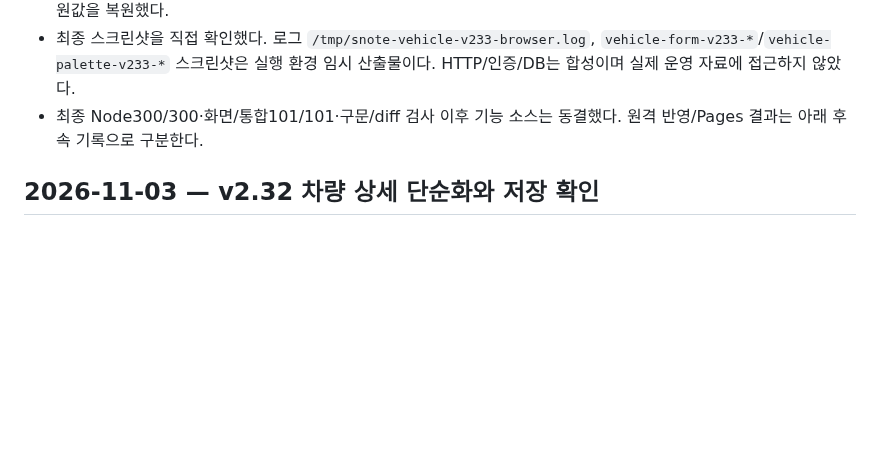
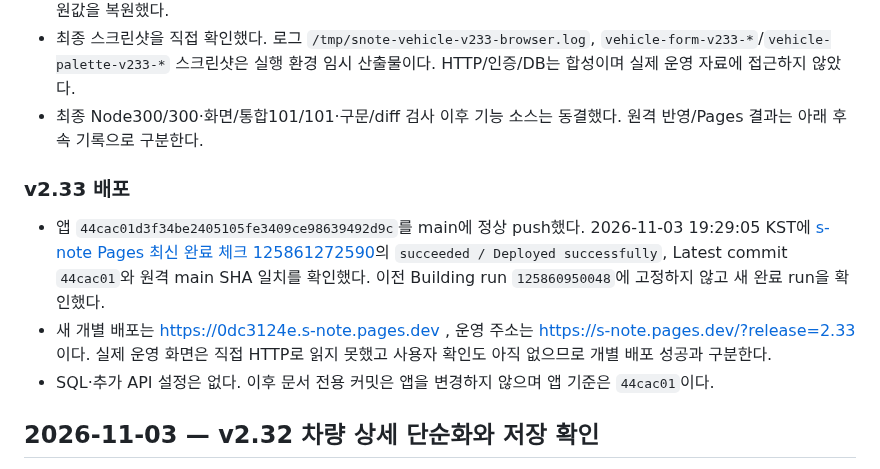
Before and after one commit to spooky1121/s-note, a Markdown page: PROJECT_HISTORY.md, the part around the change. Rendered like a GitHub page; blank space fills up the shorter version.

```diff
--- a/PROJECT_HISTORY.md
+++ b/PROJECT_HISTORY.md
@@ -16,6 +16,12 @@
 - 작은 화면의 합계는480px 이하에서 항목/금액을 좌우 한 줄로,600px에서는2열,PC에서는3열로 보인다. 320px에서 지원 범위의 큰 금액100,000,000/200,000,000/−199,998,800만원도 정확한 값/한 줄/overflow0으로 확인하고 원값을 복원했다.
 - 최종 스크린샷을 직접 확인했다. 로그 `/tmp/snote-vehicle-v233-browser.log`, `vehicle-form-v233-*`/`vehicle-palette-v233-*` 스크린샷은 실행 환경 임시 산출물이다. HTTP/인증/DB는 합성이며 실제 운영 자료에 접근하지 않았다.
 - 최종 Node300/300·화면/통합101/101·구문/diff 검사 이후 기능 소스는 동결했다. 원격 반영/Pages 결과는 아래 후속 기록으로 구분한다.
+
+### v2.33 배포
+
+- 앱 `44cac01d3f34be2405105fe3409ce98639492d9c`를 main에 정상 push했다. 2026-11-03 19:29:05 KST에 [s-note Pages 최신 완료 체크 125861272590](https://github.com/spooky1121/s-note/runs/125861272590)의 `succeeded / Deployed successfully`, Latest commit `44cac01`와 원격 main SHA 일치를 확인했다. 이전 Building run `125860950048`에 고정하지 않고 새 완료 run을 확인했다.
+- 새 개별 배포는 https://0dc3124e.s-note.pages.dev , 운영 주소는 https://s-note.pages.dev/?release=2.33 이다. 실제 운영 화면은 직접 HTTP로 읽지 못했고 사용자 확인도 아직 없으므로 개별 배포 성공과 구분한다.
+- SQL·추가 API 설정은 없다. 이후 문서 전용 커밋은 앱을 변경하지 않으며 앱 기준은 `44cac01`이다.
 
 ## 2026-11-03 — v2.32 차량 상세 단순화와 저장 확인
 
```
Also changed, not shown: docs/ENCAR_CODEX_HANDOFF.md (+6 -0 lines).
